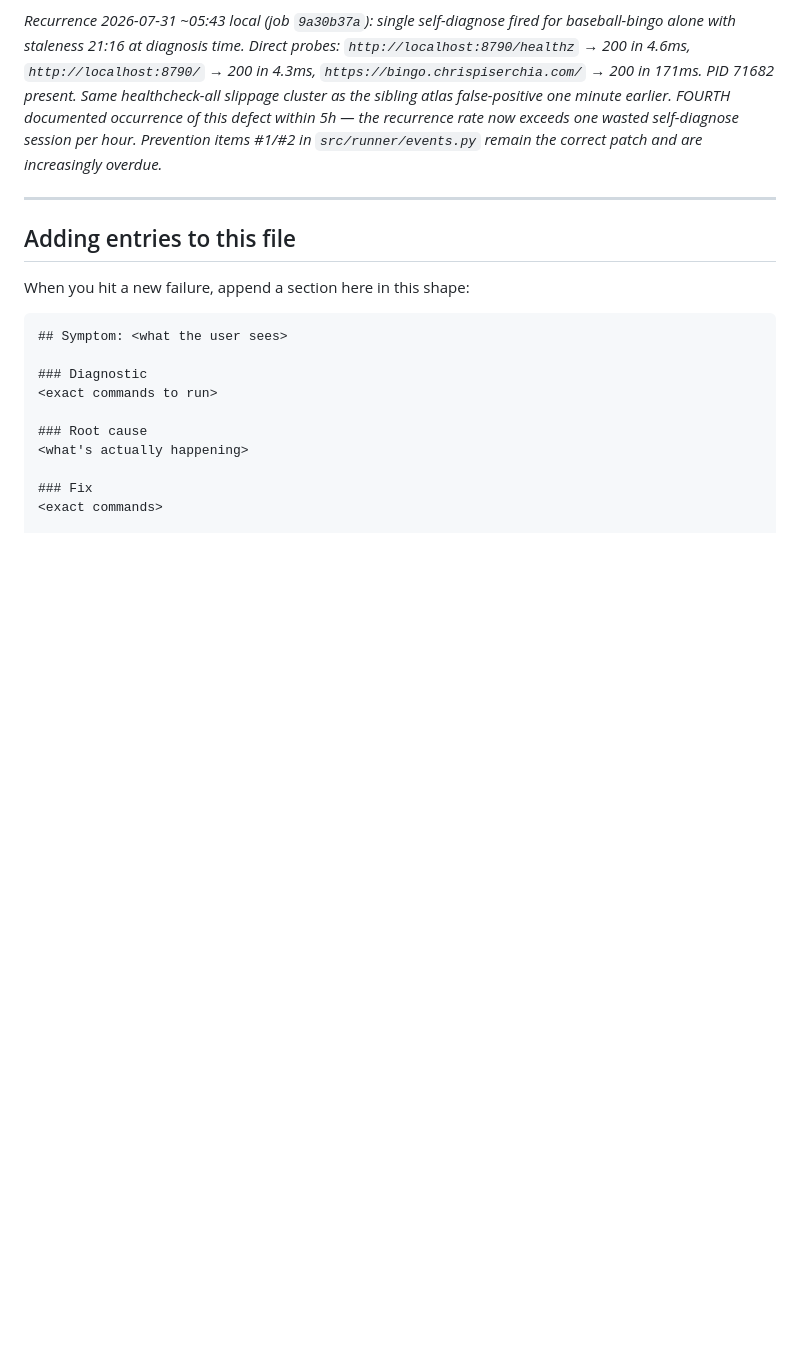
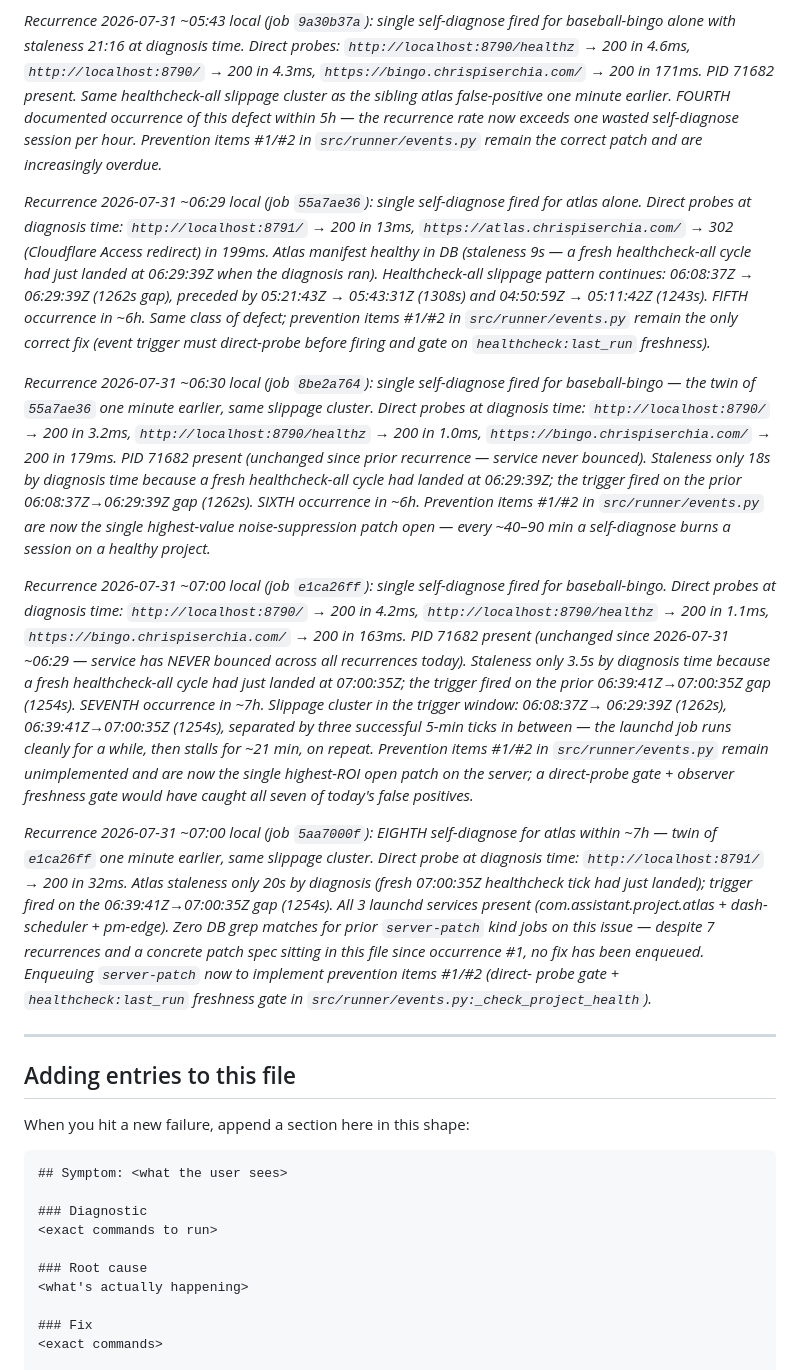
Before and after one commit to Piserchia/ai-server, a Markdown page: docs/TROUBLESHOOTING.md, the part around the change. Rendered like a GitHub page; blank space fills up the shorter version.

Commit message:
learn(runtime): auto-sync runtime learnings 2026-07-31T07:28Z
Files:
- .context/modules/hosting/CHANGELOG.md
- docs/TROUBLESHOOTING.md

Published by scripts/sync-learnings.sh from the production checkout.
Merge into main from the dev repo; next server-deploy reconciles.

```diff
--- a/docs/TROUBLESHOOTING.md
+++ b/docs/TROUBLESHOOTING.md
@@ -858,6 +858,60 @@ one minute earlier. FOURTH documented occurrence of this defect within
 hour. Prevention items #1/#2 in `src/runner/events.py` remain the correct
 patch and are increasingly overdue._
 
+_Recurrence 2026-07-31 ~06:29 local (job `55a7ae36`): single self-diagnose
+fired for atlas alone. Direct probes at diagnosis time:
+`http://localhost:8791/` → 200 in 13ms, `https://atlas.chrispiserchia.com/`
+→ 302 (Cloudflare Access redirect) in 199ms. Atlas manifest healthy in DB
+(staleness 9s — a fresh healthcheck-all cycle had just landed at 06:29:39Z
+when the diagnosis ran). Healthcheck-all slippage pattern continues:
+06:08:37Z → 06:29:39Z (1262s gap), preceded by 05:21:43Z → 05:43:31Z
+(1308s) and 04:50:59Z → 05:11:42Z (1243s). FIFTH occurrence in ~6h. Same
+class of defect; prevention items #1/#2 in `src/runner/events.py` remain
+the only correct fix (event trigger must direct-probe before firing and
+gate on `healthcheck:last_run` freshness)._
+
+_Recurrence 2026-07-31 ~06:30 local (job `8be2a764`): single self-diagnose
+fired for baseball-bingo — the twin of `55a7ae36` one minute earlier, same
+slippage cluster. Direct probes at diagnosis time:
+`http://localhost:8790/` → 200 in 3.2ms, `http://localhost:8790/healthz`
+→ 200 in 1.0ms, `https://bingo.chrispiserchia.com/` → 200 in 179ms.
+PID 71682 present (unchanged since prior recurrence — service never
+bounced). Staleness only 18s by diagnosis time because a fresh
+healthcheck-all cycle had landed at 06:29:39Z; the trigger fired on the
+prior 06:08:37Z→06:29:39Z gap (1262s). SIXTH occurrence in ~6h. Prevention
+items #1/#2 in `src/runner/events.py` are now the single highest-value
+noise-suppression patch open — every ~40–90 min a self-diagnose burns a
+session on a healthy project._
+
+_Recurrence 2026-07-31 ~07:00 local (job `e1ca26ff`): single self-diagnose
+fired for baseball-bingo. Direct probes at diagnosis time:
+`http://localhost:8790/` → 200 in 4.2ms, `http://localhost:8790/healthz`
+→ 200 in 1.1ms, `https://bingo.chrispiserchia.com/` → 200 in 163ms.
+PID 71682 present (unchanged since 2026-07-31 ~06:29 — service has NEVER
+bounced across all recurrences today). Staleness only 3.5s by diagnosis
+time because a fresh healthcheck-all cycle had just landed at 07:00:35Z;
+the trigger fired on the prior 06:39:41Z→07:00:35Z gap (1254s). SEVENTH
+occurrence in ~7h. Slippage cluster in the trigger window: 06:08:37Z→
+06:29:39Z (1262s), 06:39:41Z→07:00:35Z (1254s), separated by three
+successful 5-min ticks in between — the launchd job runs cleanly for a
+while, then stalls for ~21 min, on repeat. Prevention items #1/#2 in
+`src/runner/events.py` remain unimplemented and are now the single
+highest-ROI open patch on the server; a direct-probe gate + observer
+freshness gate would have caught all seven of today's false positives._
+
+_Recurrence 2026-07-31 ~07:00 local (job `5aa7000f`): EIGHTH self-diagnose
+for atlas within ~7h — twin of `e1ca26ff` one minute earlier, same slippage
+cluster. Direct probe at diagnosis time: `http://localhost:8791/` → 200 in
+32ms. Atlas staleness only 20s by diagnosis (fresh 07:00:35Z healthcheck
+tick had just landed); trigger fired on the 06:39:41Z→07:00:35Z gap
+(1254s). All 3 launchd services present (com.assistant.project.atlas +
+dash-scheduler + pm-edge). Zero DB grep matches for prior `server-patch`
+kind jobs on this issue — despite 7 recurrences and a concrete patch spec
+sitting in this file since occurrence #1, no fix has been enqueued.
+Enqueuing `server-patch` now to implement prevention items #1/#2 (direct-
+probe gate + `healthcheck:last_run` freshness gate in
+`src/runner/events.py:_check_project_health`)._
+
 ---
 
 ## Adding entries to this file
```
